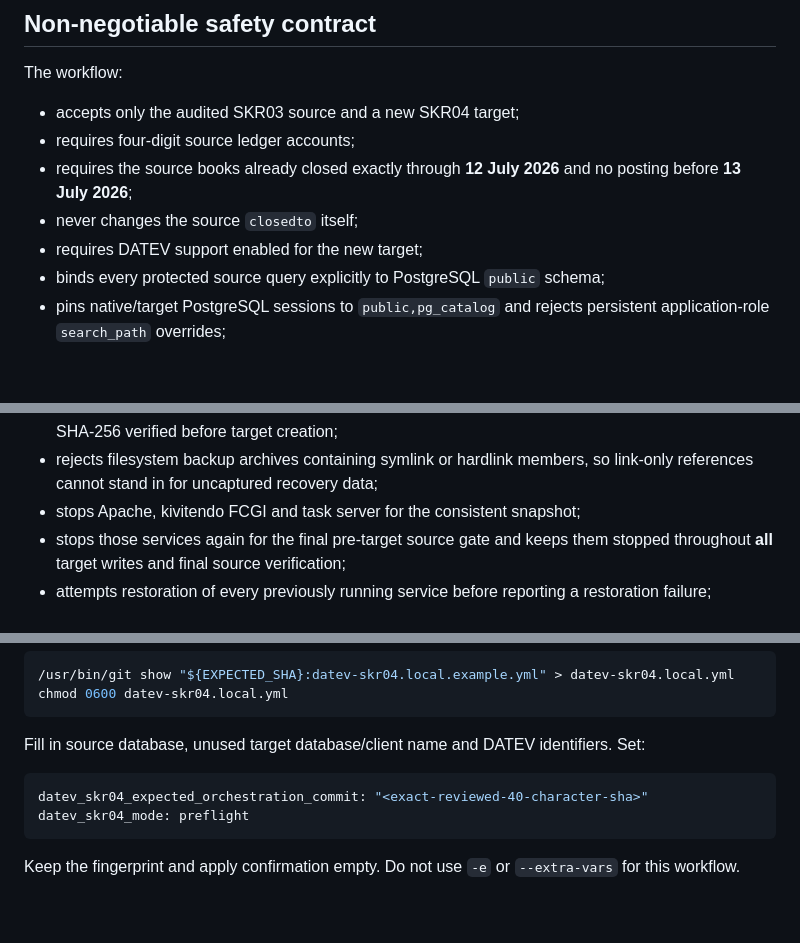
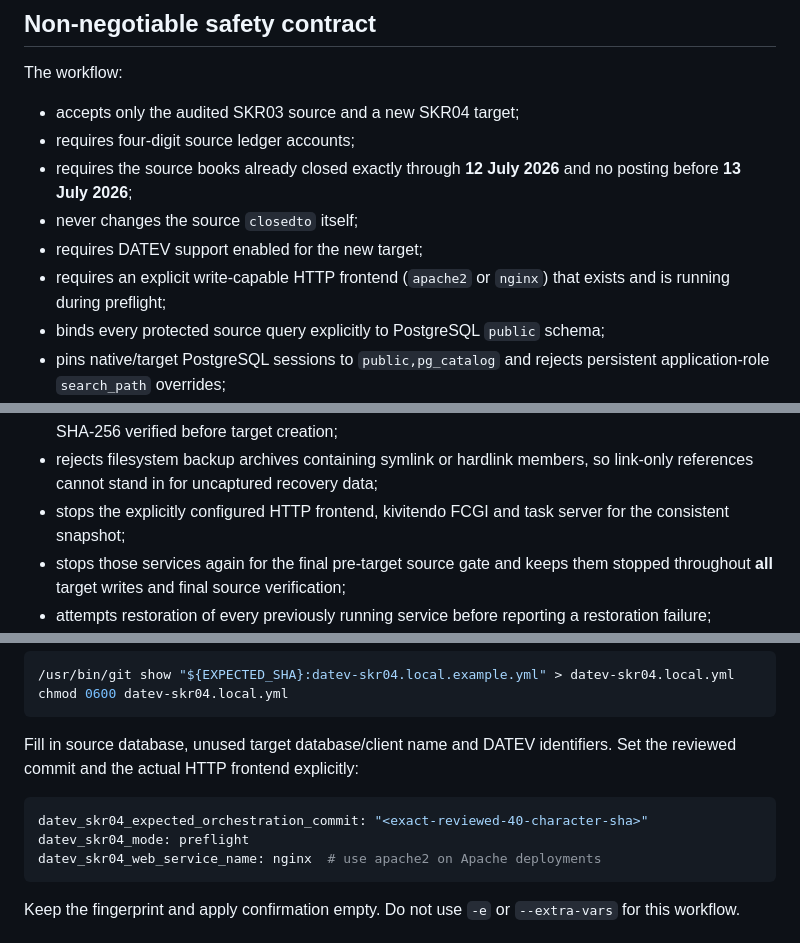
Before and after one commit to kivitendo/kivitendo-ansible, a Markdown page: docs/DATEV_SKR04_MIGRATION.md, 3 parts joined by grey strips. Drawn GitHub-style; blank space fills up the shorter version.

Commit message:
Document nginx-aware DATEV quiescing

````diff
--- a/docs/DATEV_SKR04_MIGRATION.md
+++ b/docs/DATEV_SKR04_MIGRATION.md
@@ -33,6 +33,8 @@ The workflow:
   no posting before **13 July 2026**;
 - never changes the source `closedto` itself;
 - requires DATEV support enabled for the new target;
+- requires an explicit write-capable HTTP frontend (`apache2` or `nginx`) that
+  exists and is running during preflight;
 - binds every protected source query explicitly to PostgreSQL `public` schema;
 - pins native/target PostgreSQL sessions to `public,pg_catalog` and rejects
   persistent application-role `search_path` overrides;
@@ -60,7 +62,8 @@ The workflow:
   mandatory and SHA-256 verified before target creation;
 - rejects filesystem backup archives containing symlink or hardlink members, so
   link-only references cannot stand in for uncaptured recovery data;
-- stops Apache, kivitendo FCGI and task server for the consistent snapshot;
+- stops the explicitly configured HTTP frontend, kivitendo FCGI and task server
+  for the consistent snapshot;
 - stops those services again for the final pre-target source gate and keeps them
   stopped throughout **all** target writes and final source verification;
 - attempts restoration of every previously running service before reporting a
@@ -162,11 +165,12 @@ chmod 0600 datev-skr04.local.yml
 ```
 
 Fill in source database, unused target database/client name and DATEV identifiers.
-Set:
+Set the reviewed commit and the actual HTTP frontend explicitly:
 
 ```yaml
 datev_skr04_expected_orchestration_commit: "<exact-reviewed-40-character-sha>"
 datev_skr04_mode: preflight
+datev_skr04_web_service_name: nginx  # use apache2 on Apache deployments
 ```
 
 Keep the fingerprint and apply confirmation empty. Do not use `-e` or
````
Also changed, not shown: other parts of docs/DATEV_SKR04_MIGRATION.md (+2 -2 lines).
